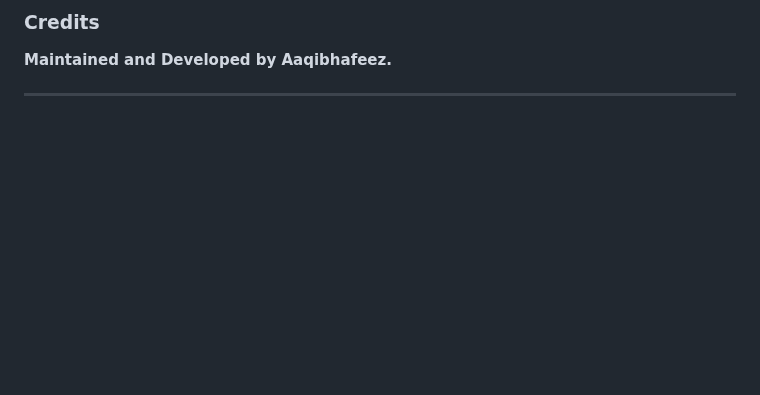
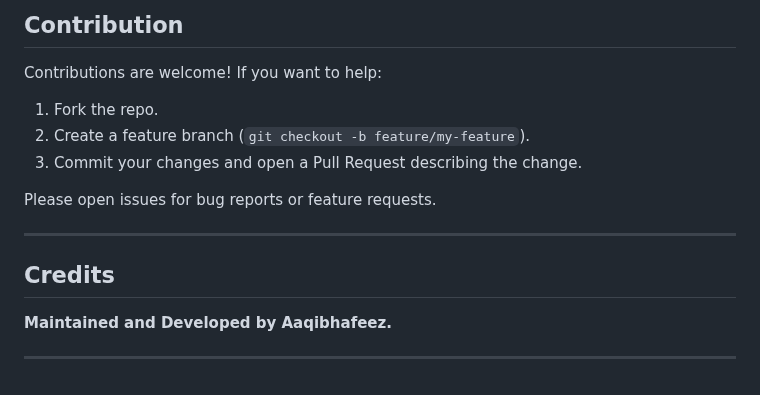
Before and after one commit to AaqibhafeezKhan/Retro-Bot-Run, a Markdown page: README.md, the part around one of its changes. Drawn GitHub-style; blank space fills up the shorter version.

```diff
--- a/README.md
+++ b/README.md
@@ -111,6 +168,18 @@ The game implements the **Phong Illumination Model**, calculating Ambient, Diffu
 
-### Credits
+## Contribution
+
+Contributions are welcome! If you want to help:
+
+1. Fork the repo.
+2. Create a feature branch (`git checkout -b feature/my-feature`).
+3. Commit your changes and open a Pull Request describing the change.
+
+Please open issues for bug reports or feature requests.
+
+---
+
+## Credits
 
 **Maintained and Developed by Aaqibhafeez.**
 
------
+---
```
Also changed, not shown: other parts of README.md (+123 -66 lines).
